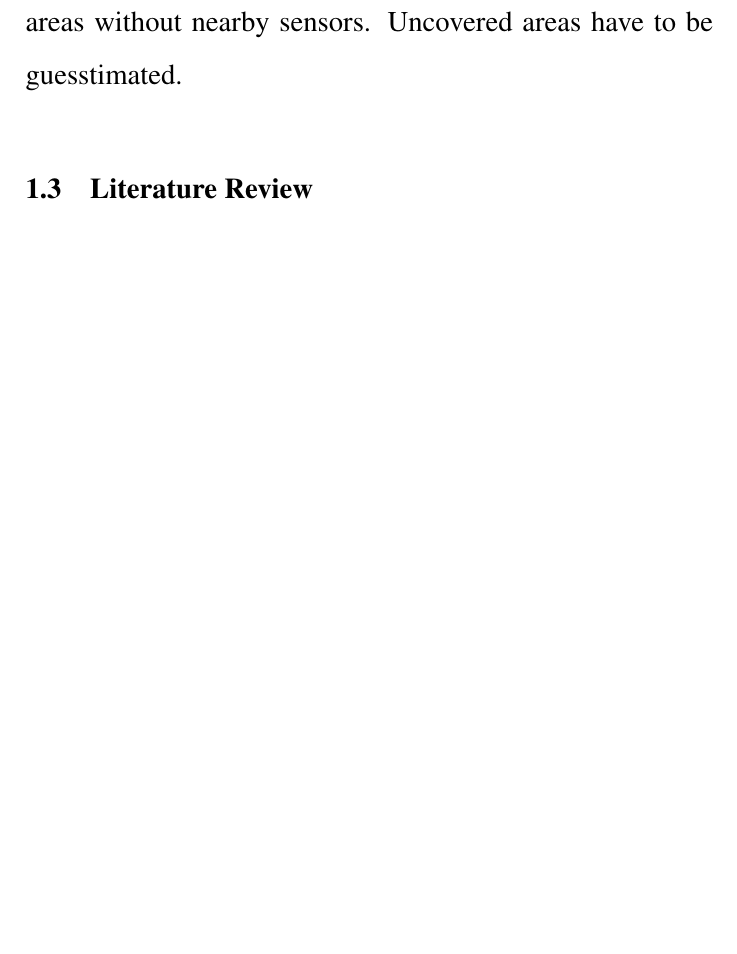
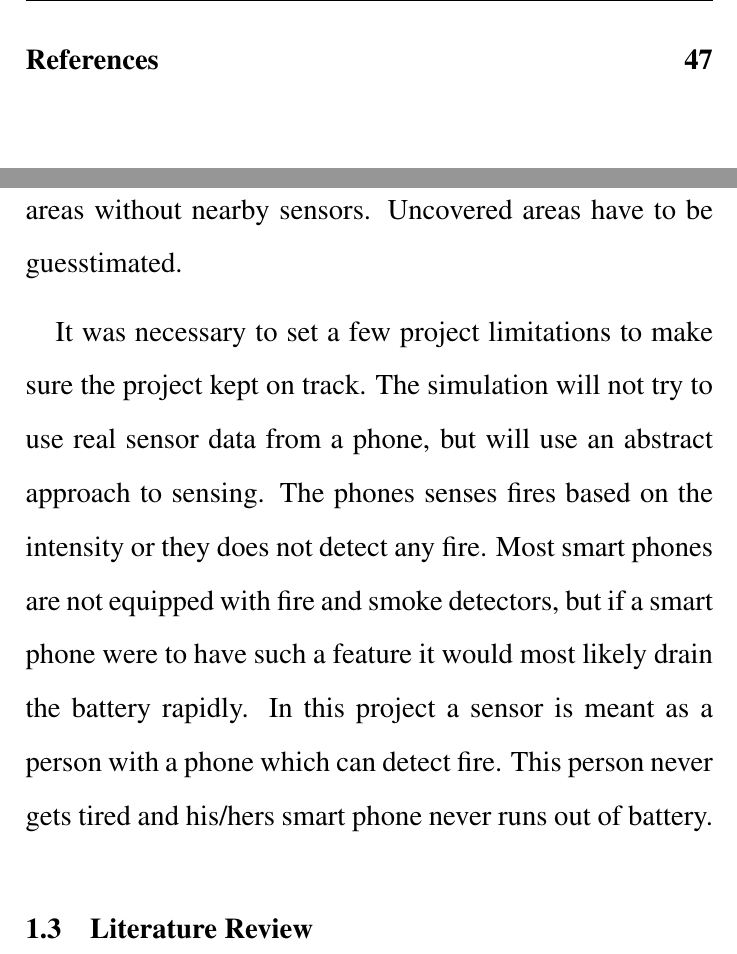
Before and after one commit to Danidude/Basic-project, a LaTeX thesis (report/report.tex, which reads report/introduction/introduction.tex): part of page 16 of 63 before the commit and two parts of pages 7 and 16 of 64 after it, the two joined at a grey line, cut at the place of the change, the shorter picture padded with empty space. Compiled offline with pdfLaTeX.

Commit message:
added limitations to problem statement

```diff
--- a/report/introduction/introduction.tex
+++ b/report/introduction/introduction.tex
@@ -15,6 +15,8 @@ Today, researchers are investigating how to use mobile phone sensors to map cris
 CISTECH of the University of Agder proposed a basic project about crisis mapping using mobile phones. CISTECH is  Centre for Information Systems Technology in Emergency Preparedness \& Management. Because crisis mapping is a general term and includes a broad range of different crisis situations, we had to narrow down the goal of the project. After consulting with our supervisor, the final goal was to create a prototype crisis mapping system that could detect fire using mobile phone sensors. Fire was chosen specifically because it can change or evolve over time. However, the chosen topic does not come without a set of practical limitations.
 
 Given the project goal, we focused on two main problems that had to be solved. Firstly, fires had to be simulated. There was no way to justify starting real fires to gather this data. Simulating fire is challenging because fire spreads based on several factors such as wind, heat, humidity and other over time. Secondly, mobile phone sensors do only report readings at their location and do not cover burning areas without nearby sensors. Uncovered areas have to be guesstimated.
+
+It was necessary to set a few project limitations to make sure the project kept on track. The simulation will not try to use real sensor data from a phone, but will use an abstract approach to sensing. The phones senses fires based on the intensity or they does not detect any fire. Most smart phones are not equipped with fire and smoke detectors, but if a smart phone were to have such a feature it would most likely drain the battery rapidly. In this project a sensor is meant as a person with a phone which can detect fire. This person never gets tired and his/hers smart phone never runs out of battery.
 
 \section{Literature Review}
 
```
